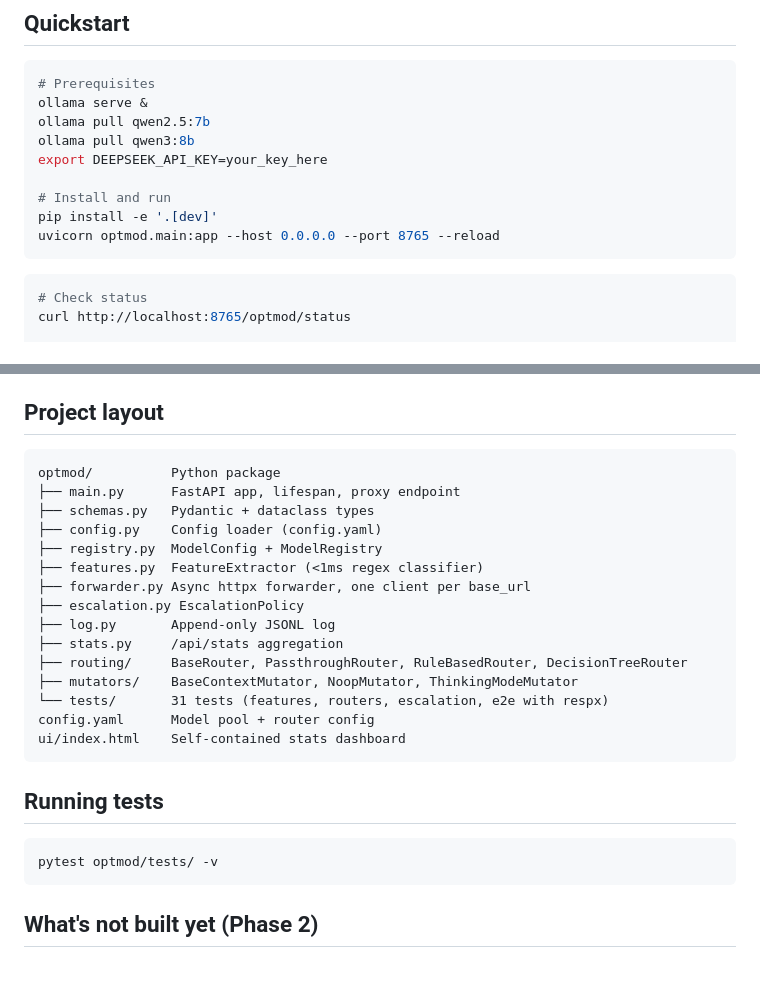
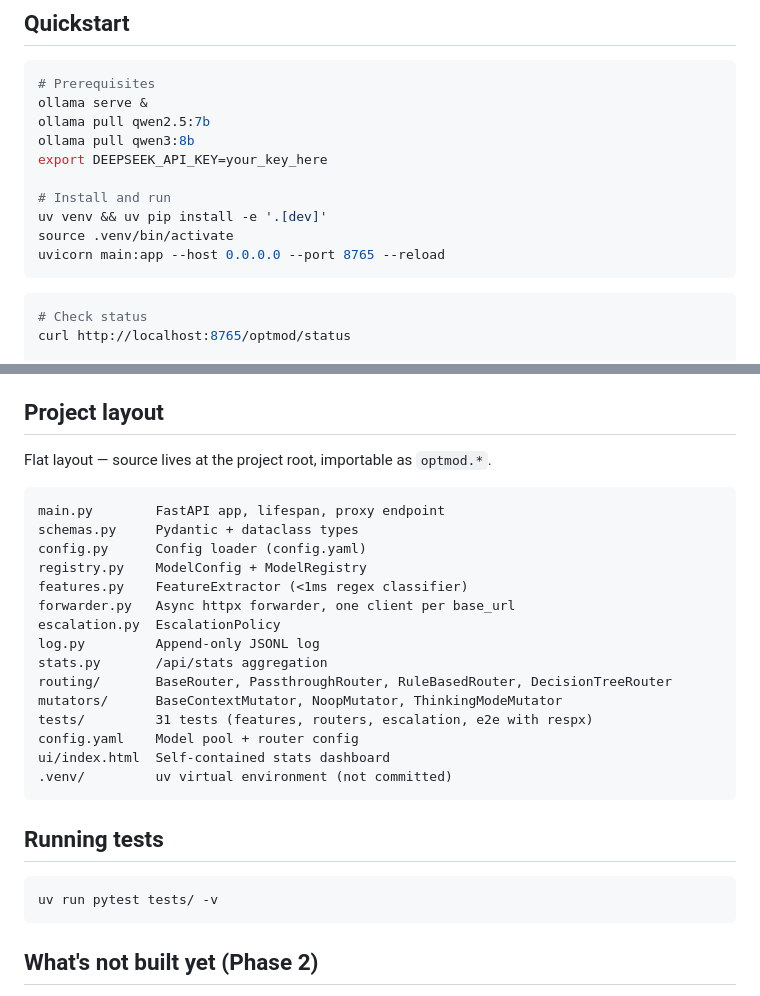
Before and after one commit to aharonamir/optmod, a Markdown page: README.md, 2 parts joined by grey strips. Drawn GitHub-style; blank space fills up the shorter version.

Commit message:
Update README for flat layout and uv
Fix install command (uv venv + uv pip), uvicorn entry point (main:app),
project layout section (flat, not nested), and test command (tests/ not
optmod/tests/).

Co-Authored-By: Claude Sonnet 4.6 <noreply@anthropic.com>

````diff
--- a/README.md
+++ b/README.md
@@ -37,8 +37,9 @@ ollama pull qwen3:8b
 export DEEPSEEK_API_KEY=your_key_here
 
 # Install and run
-pip install -e '.[dev]'
-uvicorn optmod.main:app --host 0.0.0.0 --port 8765 --reload
+uv venv && uv pip install -e '.[dev]'
+source .venv/bin/activate
+uvicorn main:app --host 0.0.0.0 --port 8765 --reload
 ```
 
 ```bash
@@ -91,28 +92,30 @@ api_key: optmod
 
 ## Project layout
 
+Flat layout — source lives at the project root, importable as `optmod.*`.
+
 ```
-optmod/          Python package
-├── main.py      FastAPI app, lifespan, proxy endpoint
-├── schemas.py   Pydantic + dataclass types
-├── config.py    Config loader (config.yaml)
-├── registry.py  ModelConfig + ModelRegistry
-├── features.py  FeatureExtractor (<1ms regex classifier)
-├── forwarder.py Async httpx forwarder, one client per base_url
-├── escalation.py EscalationPolicy
-├── log.py       Append-only JSONL log
-├── stats.py     /api/stats aggregation
-├── routing/     BaseRouter, PassthroughRouter, RuleBasedRouter, DecisionTreeRouter
-├── mutators/    BaseContextMutator, NoopMutator, ThinkingModeMutator
-└── tests/       31 tests (features, routers, escalation, e2e with respx)
-config.yaml      Model pool + router config
-ui/index.html    Self-contained stats dashboard
+main.py        FastAPI app, lifespan, proxy endpoint
+schemas.py     Pydantic + dataclass types
+config.py      Config loader (config.yaml)
+registry.py    ModelConfig + ModelRegistry
+features.py    FeatureExtractor (<1ms regex classifier)
+forwarder.py   Async httpx forwarder, one client per base_url
+escalation.py  EscalationPolicy
+log.py         Append-only JSONL log
+stats.py       /api/stats aggregation
+routing/       BaseRouter, PassthroughRouter, RuleBasedRouter, DecisionTreeRouter
+mutators/      BaseContextMutator, NoopMutator, ThinkingModeMutator
+tests/         31 tests (features, routers, escalation, e2e with respx)
+config.yaml    Model pool + router config
+ui/index.html  Self-contained stats dashboard
+.venv/         uv virtual environment (not committed)
 ```
 
 ## Running tests
 
 ```bash
-pytest optmod/tests/ -v
+uv run pytest tests/ -v
 ```
 
 ## What's not built yet (Phase 2)
````
